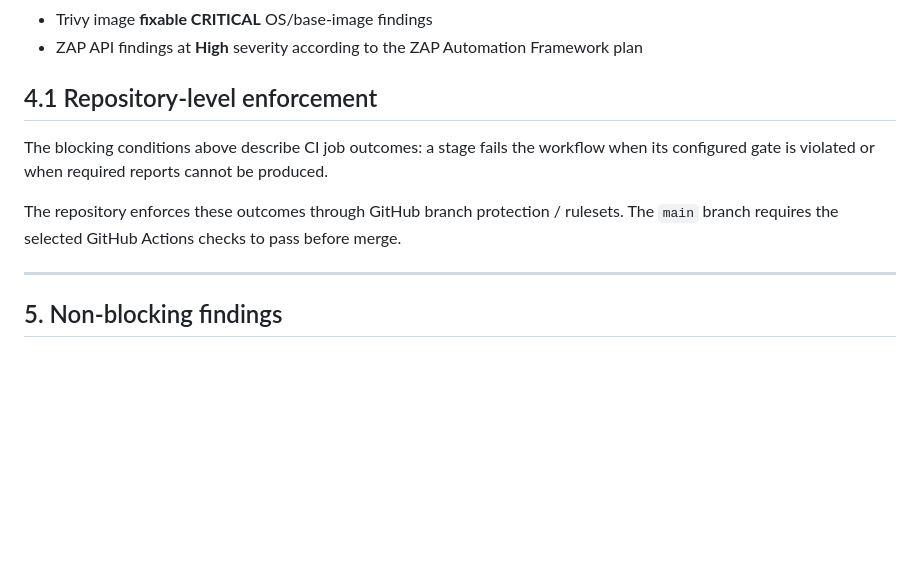
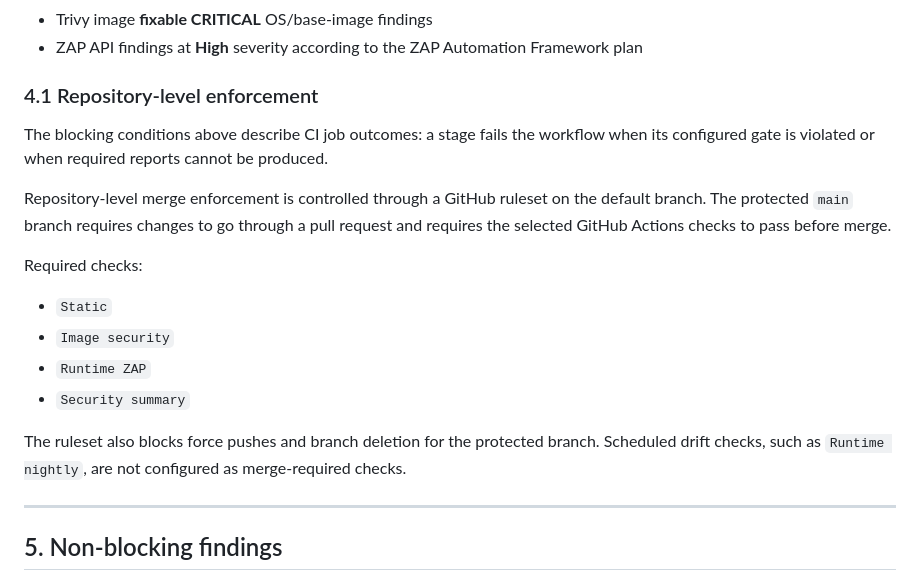
Before and after one commit to tashauzzz/Secure-CI-template, a Markdown page: docs/security_policy.md, the part around the change. GitHub-like rendering; blank space fills up the shorter version.

Commit message:
Document repository-level enforcement

```diff
--- a/docs/security_policy.md
+++ b/docs/security_policy.md
@@ -73,11 +73,20 @@ The pipeline blocks on:
 * Trivy image **fixable CRITICAL** OS/base-image findings
 * ZAP API findings at **High** severity according to the ZAP Automation Framework plan
 
-## 4.1 Repository-level enforcement
+### 4.1 Repository-level enforcement
 
 The blocking conditions above describe CI job outcomes: a stage fails the workflow when its configured gate is violated or when required reports cannot be produced.
 
-The repository enforces these outcomes through GitHub branch protection / rulesets. The `main` branch requires the selected GitHub Actions checks to pass before merge.
+Repository-level merge enforcement is controlled through a GitHub ruleset on the default branch. The protected `main` branch requires changes to go through a pull request and requires the selected GitHub Actions checks to pass before merge.
+
+Required checks:
+
+* `Static`
+* `Image security`
+* `Runtime ZAP`
+* `Security summary`
+
+The ruleset also blocks force pushes and branch deletion for the protected branch. Scheduled drift checks, such as `Runtime nightly`, are not configured as merge-required checks.
 
 ---
 
```
